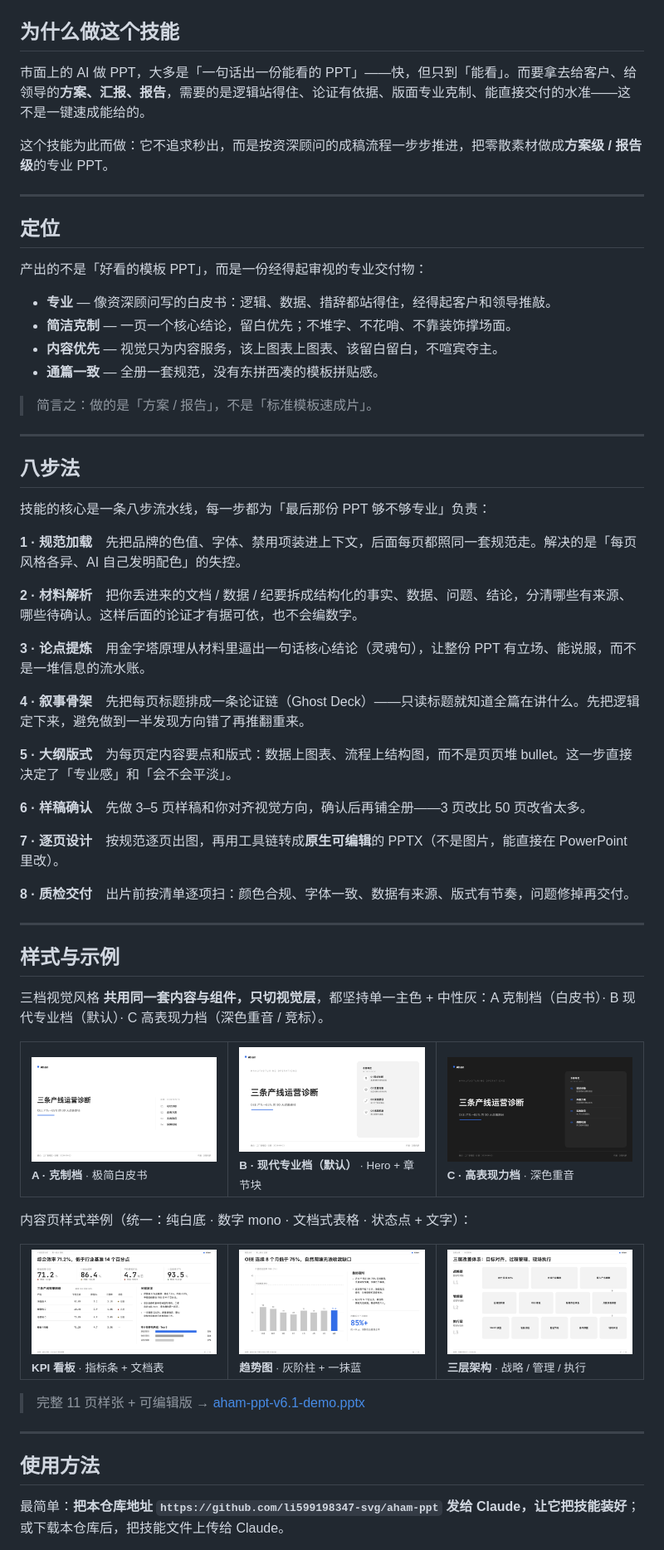
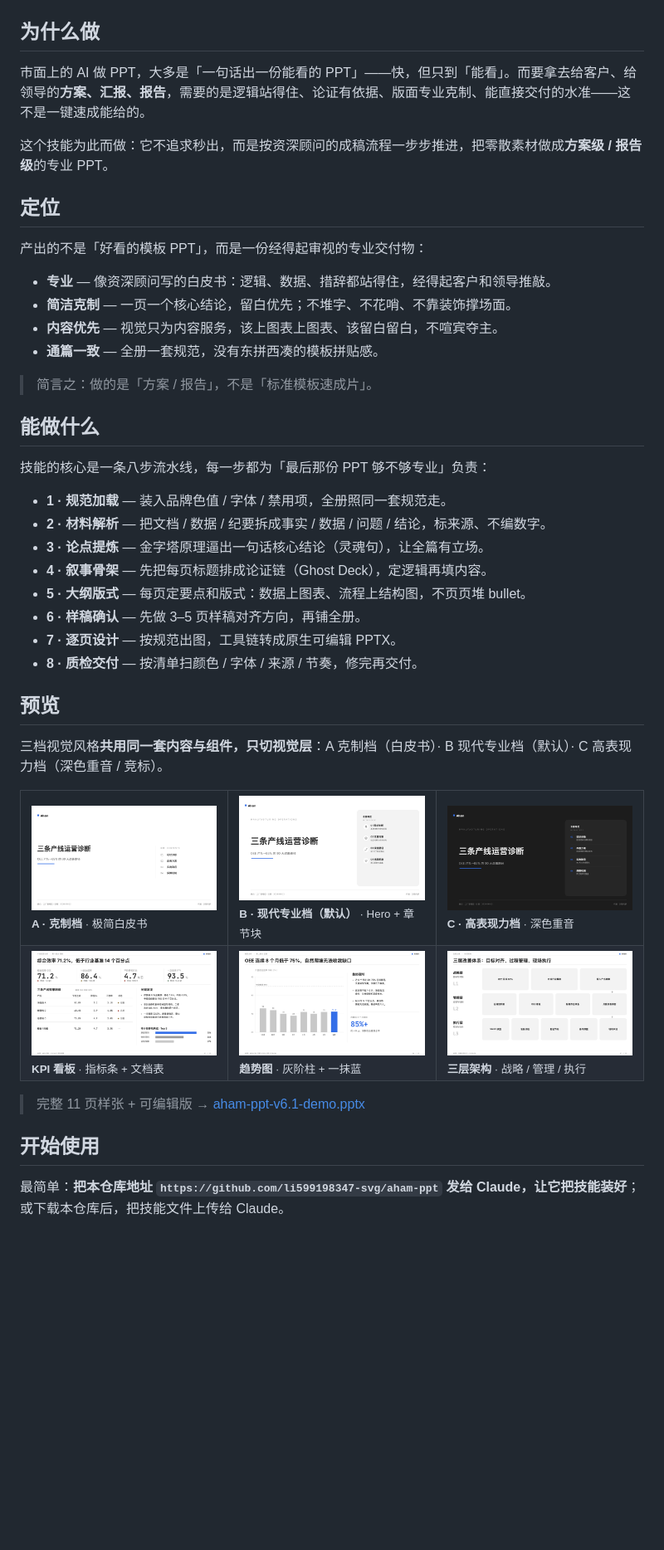
Before and after one commit to li599198347-svg/aham-ppt, a Markdown page: README.md, the part around one of its changes. Shown at 83% size. Rendered like a GitHub page; blank space fills up the shorter version.

Commit message:
docs: README 4 仓统一 7 节骨架 + 篇幅对齐
章节统一为 为什么做/定位/能做什么/预览/开始使用/更新记录/关于 Aham；
命名对齐（八步法→能做什么、样式与示例→预览、下载/使用方法→开始使用）；
各节篇幅拉齐；voice 删除热词格式/主要 API（移交 DEPLOY.md）。

Co-Authored-By: Claude Opus 4.8 <noreply@anthropic.com>

```diff
--- a/README.md
+++ b/README.md
@@ -7,13 +7,11 @@
 
 ![Aham PPT — 克制的 AI PPT 制作技能](assets/social-preview.png)
 
-## 为什么做这个技能
+## 为什么做
 
 市面上的 AI 做 PPT，大多是「一句话出一份能看的 PPT」——快，但只到「能看」。而要拿去给客户、给领导的**方案、汇报、报告**，需要的是逻辑站得住、论证有依据、版面专业克制、能直接交付的水准——这不是一键速成能给的。
 
 这个技能为此而做：它不追求秒出，而是按资深顾问的成稿流程一步步推进，把零散素材做成**方案级 / 报告级**的专业 PPT。
-
----
 
 ## 定位
 
@@ -26,33 +24,22 @@
 
 > 简言之：做的是「方案 / 报告」，不是「标准模板速成片」。
 
----
-
-## 八步法
+## 能做什么
 
 技能的核心是一条八步流水线，每一步都为「最后那份 PPT 够不够专业」负责：
 
-**1 · 规范加载**　先把品牌的色值、字体、禁用项装进上下文，后面每页都照同一套规范走。解决的是「每页风格各异、AI 自己发明配色」的失控。
+- **1 · 规范加载** — 装入品牌色值 / 字体 / 禁用项，全册照同一套规范走。
+- **2 · 材料解析** — 把文档 / 数据 / 纪要拆成事实 / 数据 / 问题 / 结论，标来源、不编数字。
+- **3 · 论点提炼** — 金字塔原理逼出一句话核心结论（灵魂句），让全篇有立场。
+- **4 · 叙事骨架** — 先把每页标题排成论证链（Ghost Deck），定逻辑再填内容。
+- **5 · 大纲版式** — 每页定要点和版式：数据上图表、流程上结构图，不页页堆 bullet。
+- **6 · 样稿确认** — 先做 3–5 页样稿对齐方向，再铺全册。
+- **7 · 逐页设计** — 按规范出图，工具链转成原生可编辑 PPTX。
+- **8 · 质检交付** — 按清单扫颜色 / 字体 / 来源 / 节奏，修完再交付。
 
-**2 · 材料解析**　把你丢进来的文档 / 数据 / 纪要拆成结构化的事实、数据、问题、结论，分清哪些有来源、哪些待确认。这样后面的论证才有据可依，也不会编数字。
+## 预览
 
-**3 · 论点提炼**　用金字塔原理从材料里逼出一句话核心结论（灵魂句），让整份 PPT 有立场、能说服，而不是一堆信息的流水账。
-
-**4 · 叙事骨架**　先把每页标题排成一条论证链（Ghost Deck）——只读标题就知道全篇在讲什么。先把逻辑定下来，避免做到一半发现方向错了再推翻重来。
-
-**5 · 大纲版式**　为每页定内容要点和版式：数据上图表、流程上结构图，而不是页页堆 bullet。这一步直接决定了「专业感」和「会不会平淡」。
-
-**6 · 样稿确认**　先做 3–5 页样稿和你对齐视觉方向，确认后再铺全册——3 页改比 50 页改省太多。
-
-**7 · 逐页设计**　按规范逐页出图，再用工具链转成**原生可编辑**的 PPTX（不是图片，能直接在 PowerPoint 里改）。
-
-**8 · 质检交付**　出片前按清单逐项扫：颜色合规、字体一致、数据有来源、版式有节奏，问题修掉再交付。
-
----
-
-## 样式与示例
-
-三档视觉风格 **共用同一套内容与组件，只切视觉层**，都坚持单一主色 + 中性灰：A 克制档（白皮书）· B 现代专业档（默认）· C 高表现力档（深色重音 / 竞标）。
+三档视觉风格**共用同一套内容与组件，只切视觉层**：A 克制档（白皮书）· B 现代专业档（默认）· C 高表现力档（深色重音 / 竞标）。
 
 <table>
 <tr>
@@ -60,11 +47,6 @@
 <td width="33%"><img src="assets/shots/theme-b-cover.png" alt="B 现代专业档"><br><sub><b>B · 现代专业档（默认）</b> · Hero + 章节块</sub></td>
 <td width="33%"><img src="assets/shots/theme-c-cover.png" alt="C 高表现力档"><br><sub><b>C · 高表现力档</b> · 深色重音</sub></td>
 </tr>
-</table>
-
-内容页样式举例（统一：纯白底 · 数字 mono · 文档式表格 · 状态点 + 文字）：
-
-<table>
 <tr>
 <td width="33%"><img src="assets/shots/slide-02-dashboard.png" alt="KPI 看板"><br><sub><b>KPI 看板</b> · 指标条 + 文档表</sub></td>
 <td width="33%"><img src="assets/shots/slide-04-evidence.png" alt="趋势图"><br><sub><b>趋势图</b> · 灰阶柱 + 一抹蓝</sub></td>
@@ -74,9 +56,7 @@
 
 > 完整 11 页样张 + 可编辑版 → [aham-ppt-v6.1-demo.pptx](examples/aham-ppt-v6.1-demo.pptx)
 
----
-
-## 使用方法
+## 开始使用
 
 最简单：**把本仓库地址 `https://github.com/li599198347-svg/aham-ppt` 发给 Claude，让它把技能装好**；或下载本仓库后，把技能文件上传给 Claude。
 
```
Also changed, not shown: other parts of README.md (+0 -3 lines).
